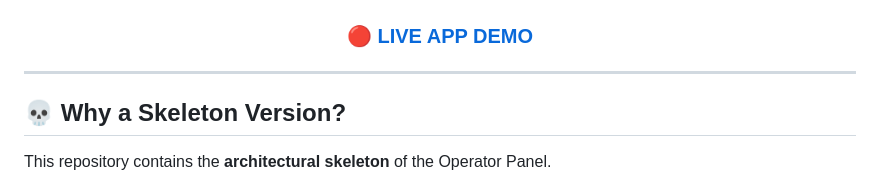
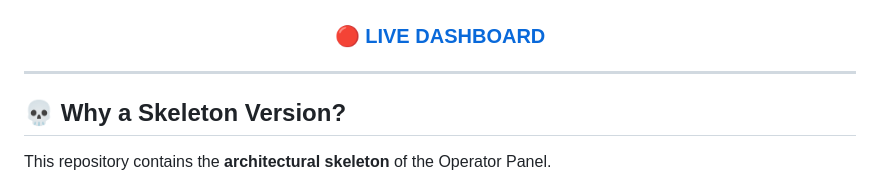
Before and after one commit to lucasterres/operator-panel-app, a Markdown page: README.md, the part around the change. Rendered like a GitHub page.

Commit message:
Update README wording: Demo -> Live Dashboard

```diff
--- a/README.md
+++ b/README.md
@@ -13,7 +13,7 @@
   </a>
 
   <h3>
-    <a href="https://operatorpanel.app/">🔴 LIVE APP DEMO</a>
+    <a href="https://operatorpanel.app/">🔴 LIVE DASHBOARD</a>
   </h3>
 </div>
 
```
